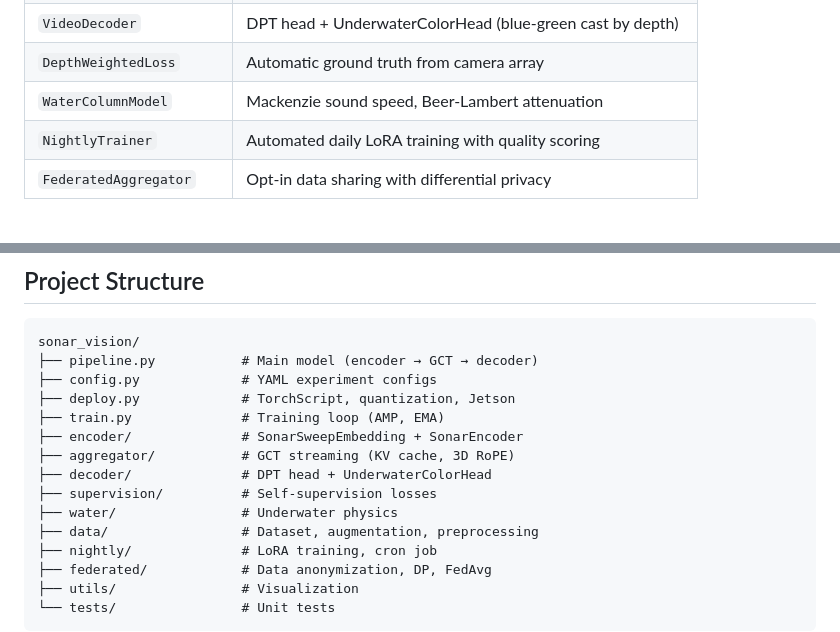
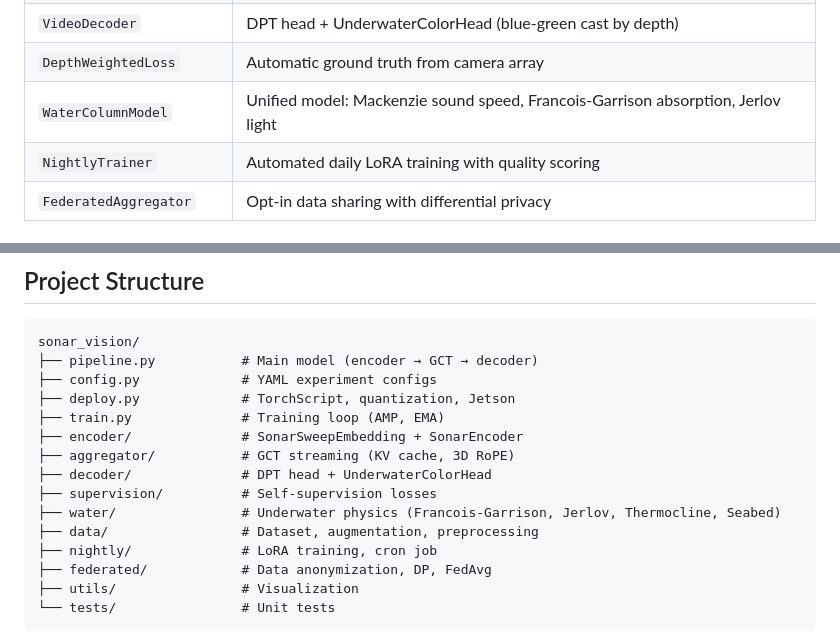
Before and after one commit to SuperInstance/sonar-vision, a Markdown page: README.md, 2 parts joined by grey strips. GitHub-like rendering.

Commit message:
docs: update README for advanced physics modules

```diff
--- a/README.md
+++ b/README.md
@@ -66,7 +66,7 @@ Sonar → SonarEncoder (4-ch ViT) → GCT Stream (causal attn, KV cache) → Vid
 | `StreamingGCTAggregator` | Causal attention, KV cache, 3D RoPE, grouped-query attention |
 | `VideoDecoder` | DPT head + UnderwaterColorHead (blue-green cast by depth) |
 | `DepthWeightedLoss` | Automatic ground truth from camera array |
-| `WaterColumnModel` | Mackenzie sound speed, Beer-Lambert attenuation |
+| `WaterColumnModel` | Unified model: Mackenzie sound speed, Francois-Garrison absorption, Jerlov light |
 | `NightlyTrainer` | Automated daily LoRA training with quality scoring |
 | `FederatedAggregator` | Opt-in data sharing with differential privacy |
 
@@ -132,7 +132,7 @@ sonar_vision/
 ├── aggregator/           # GCT streaming (KV cache, 3D RoPE)
 ├── decoder/              # DPT head + UnderwaterColorHead
 ├── supervision/          # Self-supervision losses
-├── water/                # Underwater physics
+├── water/                # Underwater physics (Francois-Garrison, Jerlov, Thermocline, Seabed)
 ├── data/                 # Dataset, augmentation, preprocessing
 ├── nightly/              # LoRA training, cron job
 ├── federated/            # Data anonymization, DP, FedAvg
```
